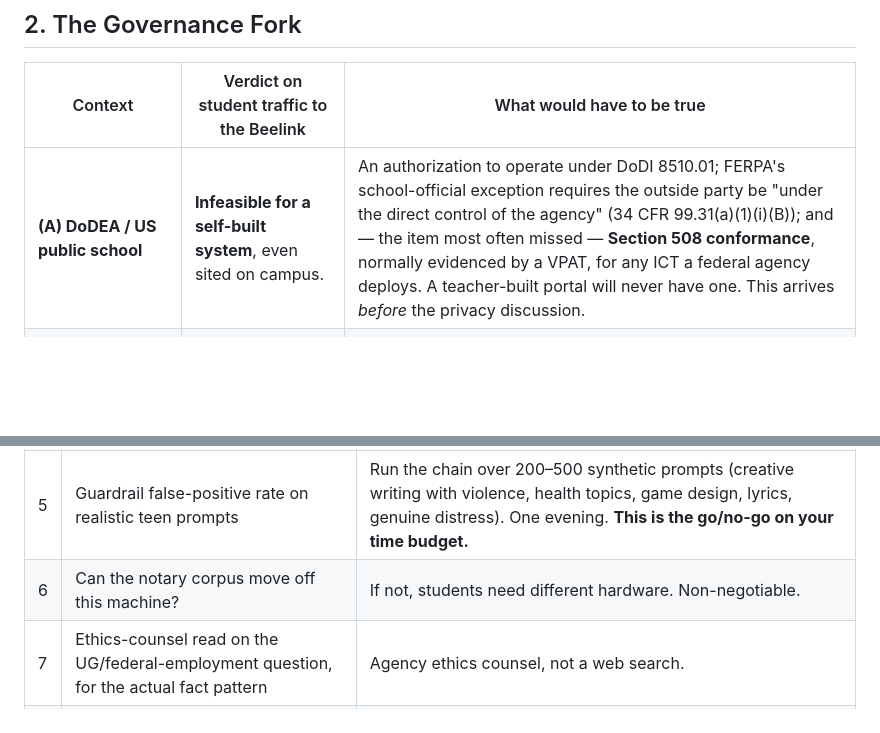
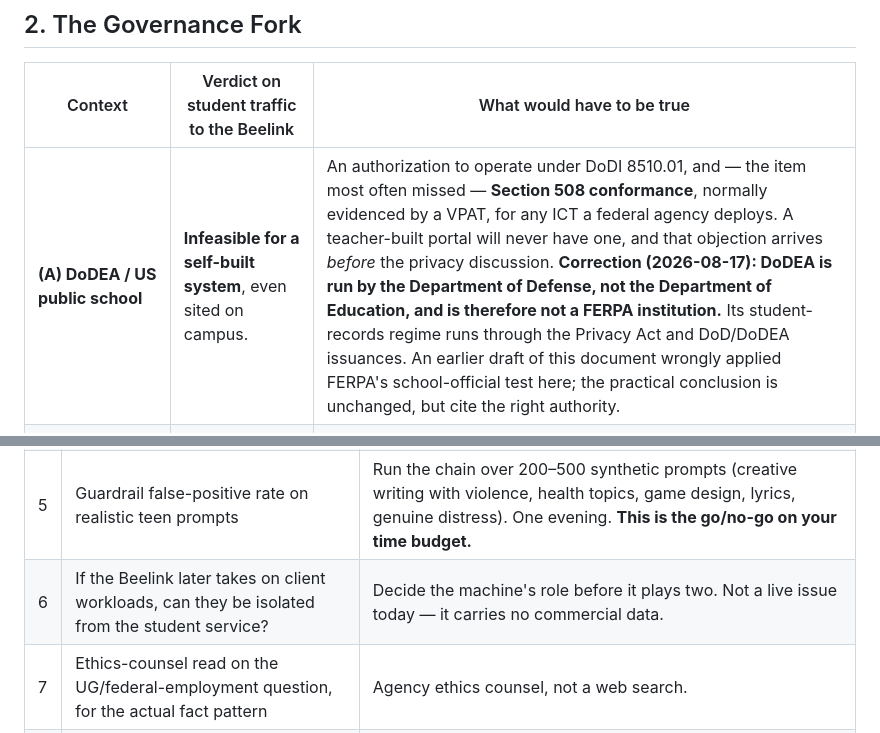
Before and after one commit to workflow-tools/beelink-bonus, a Markdown page: docs/CLASSROOM-BUILD-LAB.md, 2 parts joined by grey strips. Rendered like a GitHub page; blank space fills up the shorter version.

```diff
--- a/docs/CLASSROOM-BUILD-LAB.md
+++ b/docs/CLASSROOM-BUILD-LAB.md
@@ -66,7 +66,7 @@ quantized mid-size models, and nobody has checked. One afternoon settles it.
 
 | Context | Verdict on student traffic to the Beelink | What would have to be true |
 |---|---|---|
-| **(A) DoDEA / US public school** | **Infeasible for a self-built system**, even sited on campus. | An authorization to operate under DoDI 8510.01; FERPA's school-official exception requires the outside party be "under the direct control of the agency" (34 CFR 99.31(a)(1)(i)(B)); and — the item most often missed — **Section 508 conformance**, normally evidenced by a VPAT, for any ICT a federal agency deploys. A teacher-built portal will never have one. This arrives *before* the privacy discussion. |
+| **(A) DoDEA / US public school** | **Infeasible for a self-built system**, even sited on campus. | An authorization to operate under DoDI 8510.01, and — the item most often missed — **Section 508 conformance**, normally evidenced by a VPAT, for any ICT a federal agency deploys. A teacher-built portal will never have one, and that objection arrives *before* the privacy discussion. **Correction (2026-08-17): DoDEA is run by the Department of Defense, not the Department of Education, and is therefore not a FERPA institution.** Its student-records regime runs through the Privacy Act and DoD/DoDEA issuances. An earlier draft of this document wrongly applied FERPA's school-official test here; the practical conclusion is unchanged, but cite the right authority. |
 | **(B) Private / international school (Germany)** | **Workable.** Local hosting is a selling point here rather than a liability. | The school is the controller: an Art. 28 processing agreement, a documented lawful basis, an Art. 35 DPIA (children's data plus new technology), Art. 30 records. Plus an honest conflict to manage — teacher and vendor in one person. |
 | **(C) After-school club, co-op, or tutoring** | **Works, and is where to start.** | Direct parental authorization, small cohort, not school-sponsored (a school-*sponsored* club collapses back into (A)). Note the trade: removing the school removes the blockers **and** removes the counsellor you would escalate a disclosure to. Charging money makes it worse, not better — it converts a hobby into a commercial AI service for minors. |
 | **(D) Your own children** | **Fully feasible today.** | Nothing. This is where to prototype. |
@@ -472,7 +478,7 @@ one untested assumption.
 | 3 | Is this unit an affected board revision? | `lspci \| grep -i ethernet`. Five minutes. |
 | 4 | Real prefill/decode and multi-slot behaviour on this unit, ROCm vs Vulkan | `llama-bench` plus concurrent load. Every capacity number here is third-party-calibrated. |
 | 5 | Guardrail false-positive rate on realistic teen prompts | Run the chain over 200–500 synthetic prompts (creative writing with violence, health topics, game design, lyrics, genuine distress). One evening. **This is the go/no-go on your time budget.** |
-| 6 | Can the notary corpus move off this machine? | If not, students need different hardware. Non-negotiable. |
+| 6 | If the Beelink later takes on client workloads, can they be isolated from the student service? | Decide the machine's role before it plays two. Not a live issue today — it carries no commercial data. |
 | 7 | Ethics-counsel read on the UG/federal-employment question, for the actual fact pattern | Agency ethics counsel, not a web search. |
 | 8 | Are Crostini and PWA install permitted for the student OU? | One email to the school's IT office; both are admin-gated. |
 
```
Also changed, not shown: other parts of docs/CLASSROOM-BUILD-LAB.md (+17 -11 lines).
